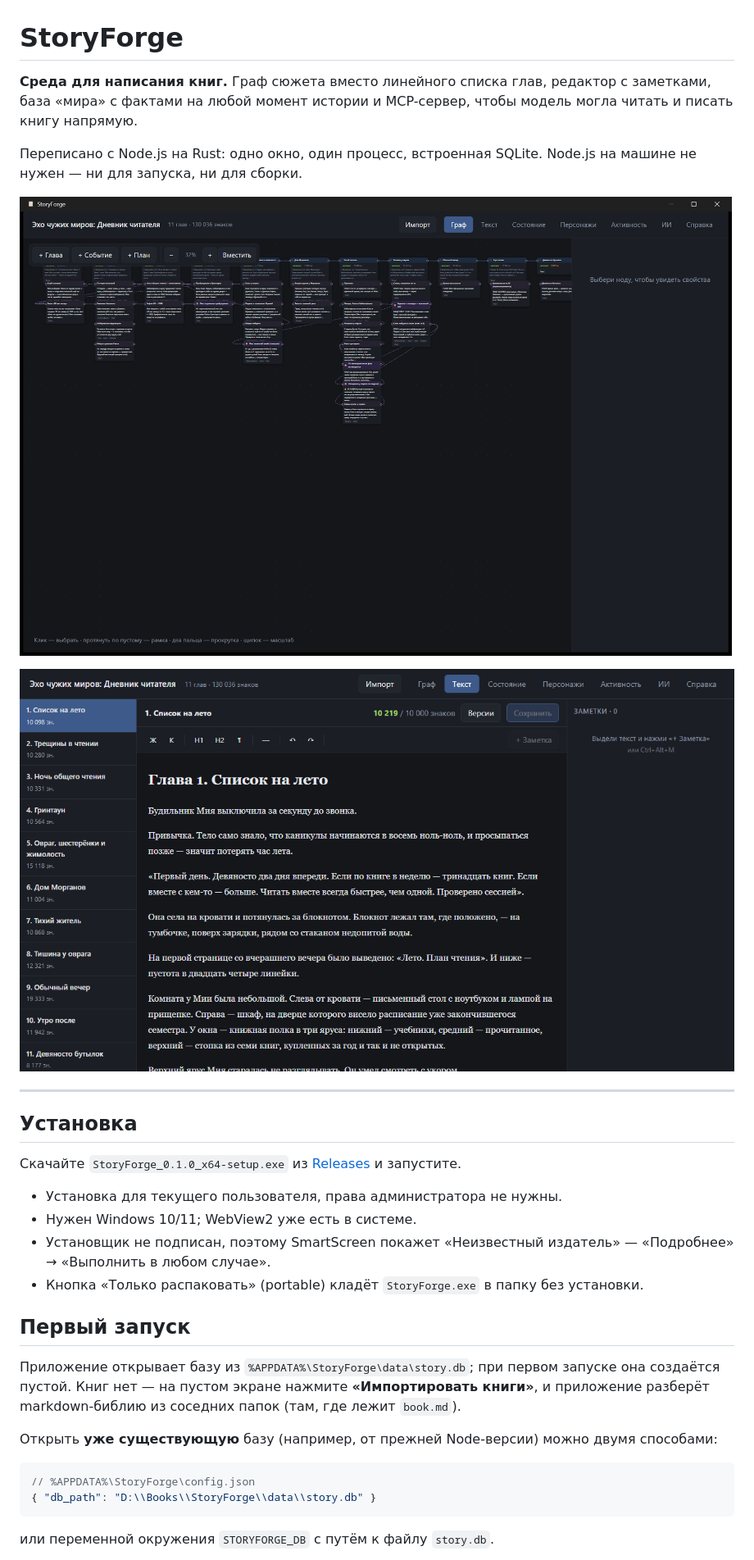
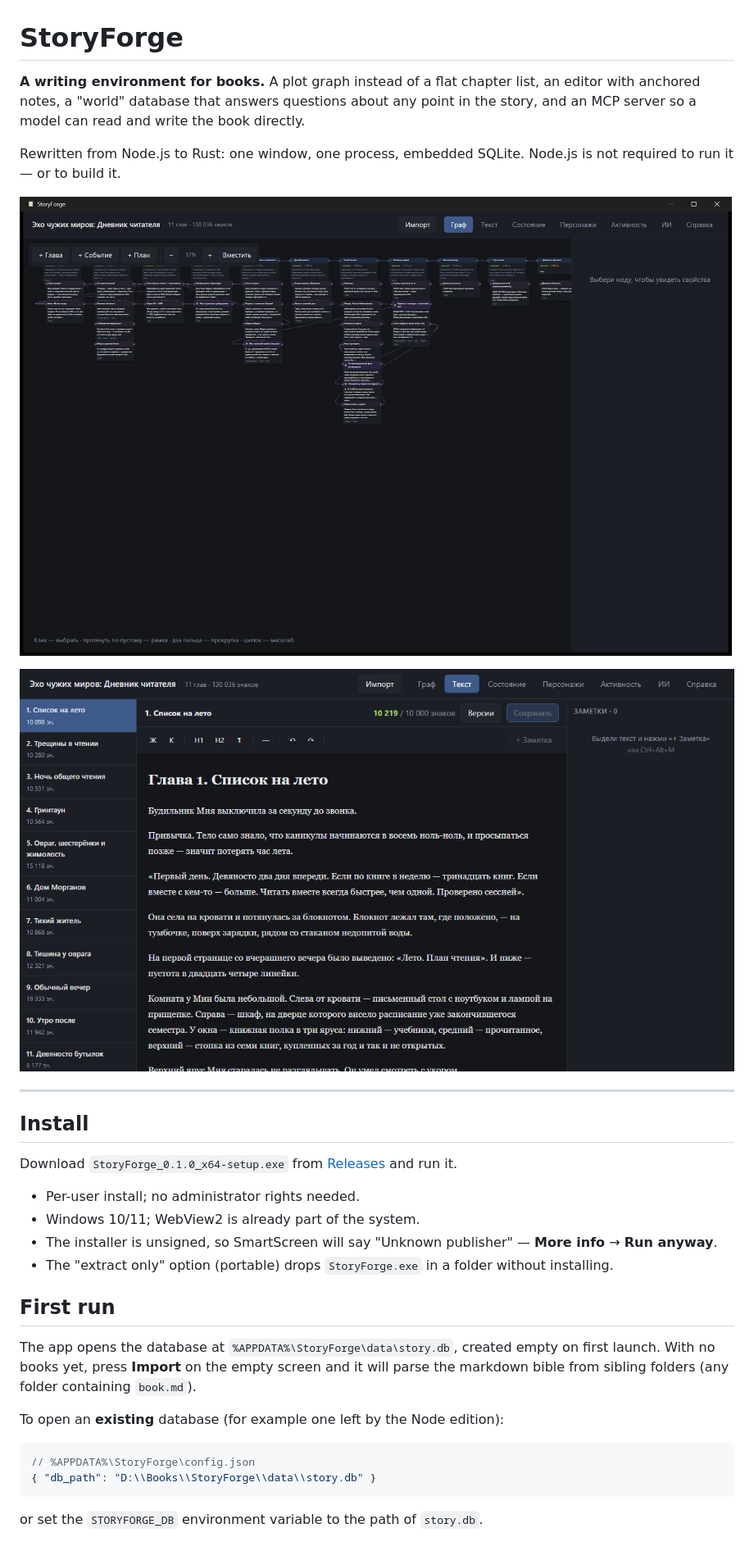
Before and after one commit to erzish/StoryForge, a Markdown page: README.md, the part around one of its changes. Shown at 82% size. Rendered like a GitHub page.

````diff
--- a/README.md
+++ b/README.md
@@ -1,9 +1,9 @@
 # StoryForge
 
-**Среда для написания книг.** Граф сюжета вместо линейного списка глав, редактор с
-заметками, база «мира» с фактами на любой момент истории и MCP-сервер, чтобы модель
-могла читать и писать книгу напрямую.
+**A writing environment for books.** A plot graph instead of a flat chapter list, an editor
+with anchored notes, a "world" database that answers questions about any point in the story,
+and an MCP server so a model can read and write the book directly.
 
-Переписано с Node.js на Rust: одно окно, один процесс, встроенная SQLite. Node.js на
-машине не нужен — ни для запуска, ни для сборки.
+Rewritten from Node.js to Rust: one window, one process, embedded SQLite. Node.js is not
+required to run it — or to build it.
 
@@ -13,28 +13,28 @@
 
 ---
 
-## Установка
+## Install
 
-Скачайте `StoryForge_0.1.0_x64-setup.exe` из [Releases](../../releases) и запустите.
+Download `StoryForge_0.1.0_x64-setup.exe` from [Releases](../../releases) and run it.
 
-- Установка для текущего пользователя, права администратора не нужны.
-- Нужен Windows 10/11; WebView2 уже есть в системе.
-- Установщик не подписан, поэтому SmartScreen покажет «Неизвестный издатель» —
-  «Подробнее» → «Выполнить в любом случае».
-- Кнопка «Только распаковать» (portable) кладёт `StoryForge.exe` в папку без установки.
+- Per-user install; no administrator rights needed.
+- Windows 10/11; WebView2 is already part of the system.
+- The installer is unsigned, so SmartScreen will say "Unknown publisher" —
+  **More info** → **Run anyway**.
+- The "extract only" option (portable) drops `StoryForge.exe` in a folder without installing.
 
-## Первый запуск
+## First run
 
-Приложение открывает базу из `%APPDATA%\StoryForge\data\story.db`; при первом
-запуске она создаётся пустой. Книг нет — на пустом экране нажмите **«Импортировать книги»**,
-и приложение разберёт markdown-библию из соседних папок (там, где лежит `book.md`).
+The app opens the database at `%APPDATA%\StoryForge\data\story.db`, created empty on first
+launch. With no books yet, press **Import** on the empty screen and it will parse the
+markdown bible from sibling folders (any folder containing `book.md`).
 
-Открыть **уже существующую** базу (например, от прежней Node-версии) можно двумя способами:
+To open an **existing** database (for example one left by the Node edition):
 
 ```jsonc
 // %APPDATA%\StoryForge\config.json
 { "db_path": "D:\\Books\\StoryForge\\data\\story.db" }
 ```
 
-или переменной окружения `STORYFORGE_DB` с путём к файлу `story.db`.
+or set the `STORYFORGE_DB` environment variable to the path of `story.db`.
 
````
Also changed, not shown: other parts of README.md (+60 -59 lines).
